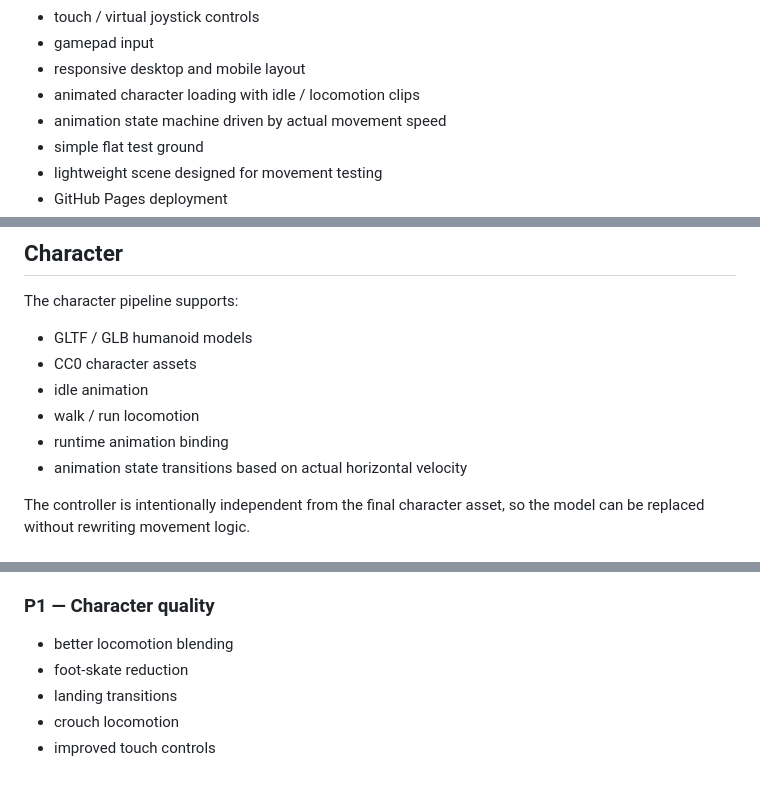
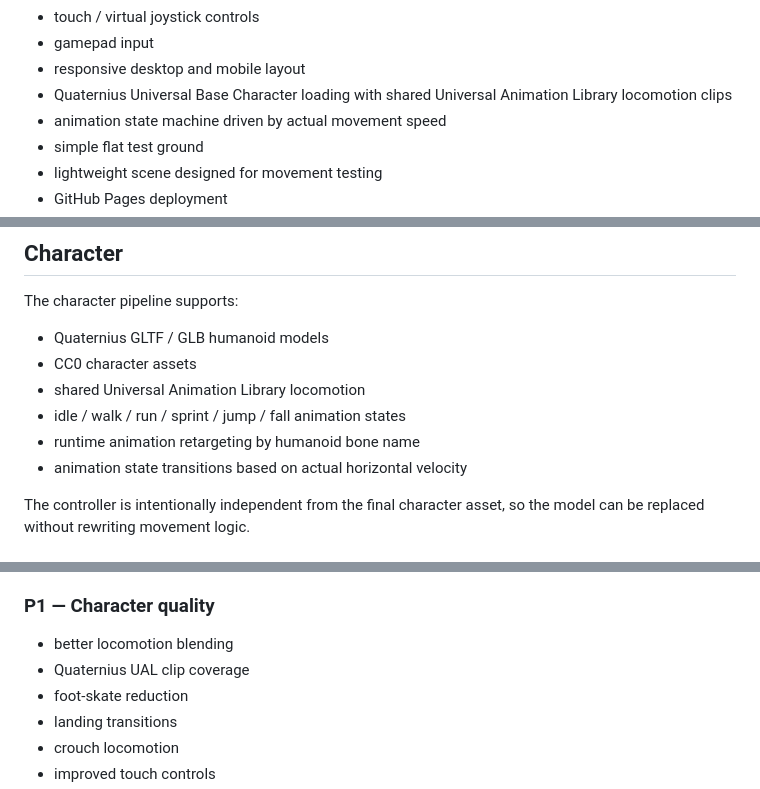
Before and after one commit to akcizur/nd, a Markdown page: README.md, 3 parts joined by grey strips. Rendered like a GitHub page.

Commit message:
docs(player): document Quaternius character pipeline

```diff
--- a/README.md
+++ b/README.md
@@ -19,7 +19,7 @@ The project is currently focused on one thing: making character movement and thi
 - touch / virtual joystick controls
 - gamepad input
 - responsive desktop and mobile layout
-- animated character loading with idle / locomotion clips
+- Quaternius Universal Base Character loading with shared Universal Animation Library locomotion clips
 - animation state machine driven by actual movement speed
 - simple flat test ground
 - lightweight scene designed for movement testing
@@ -120,11 +120,11 @@ The camera is a dedicated third-person system.
 
 The character pipeline supports:
 
-- GLTF / GLB humanoid models
+- Quaternius GLTF / GLB humanoid models
 - CC0 character assets
-- idle animation
-- walk / run locomotion
-- runtime animation binding
+- shared Universal Animation Library locomotion
+- idle / walk / run / sprint / jump / fall animation states
+- runtime animation retargeting by humanoid bone name
 - animation state transitions based on actual horizontal velocity
 
 The controller is intentionally independent from the final character asset, so the model can be replaced without rewriting movement logic.
@@ -208,6 +208,7 @@ Deployment is handled by GitHub Actions after changes are pushed to `main`.
 ### P1 — Character quality
 
 - better locomotion blending
+- Quaternius UAL clip coverage
 - foot-skate reduction
 - landing transitions
 - crouch locomotion
```
